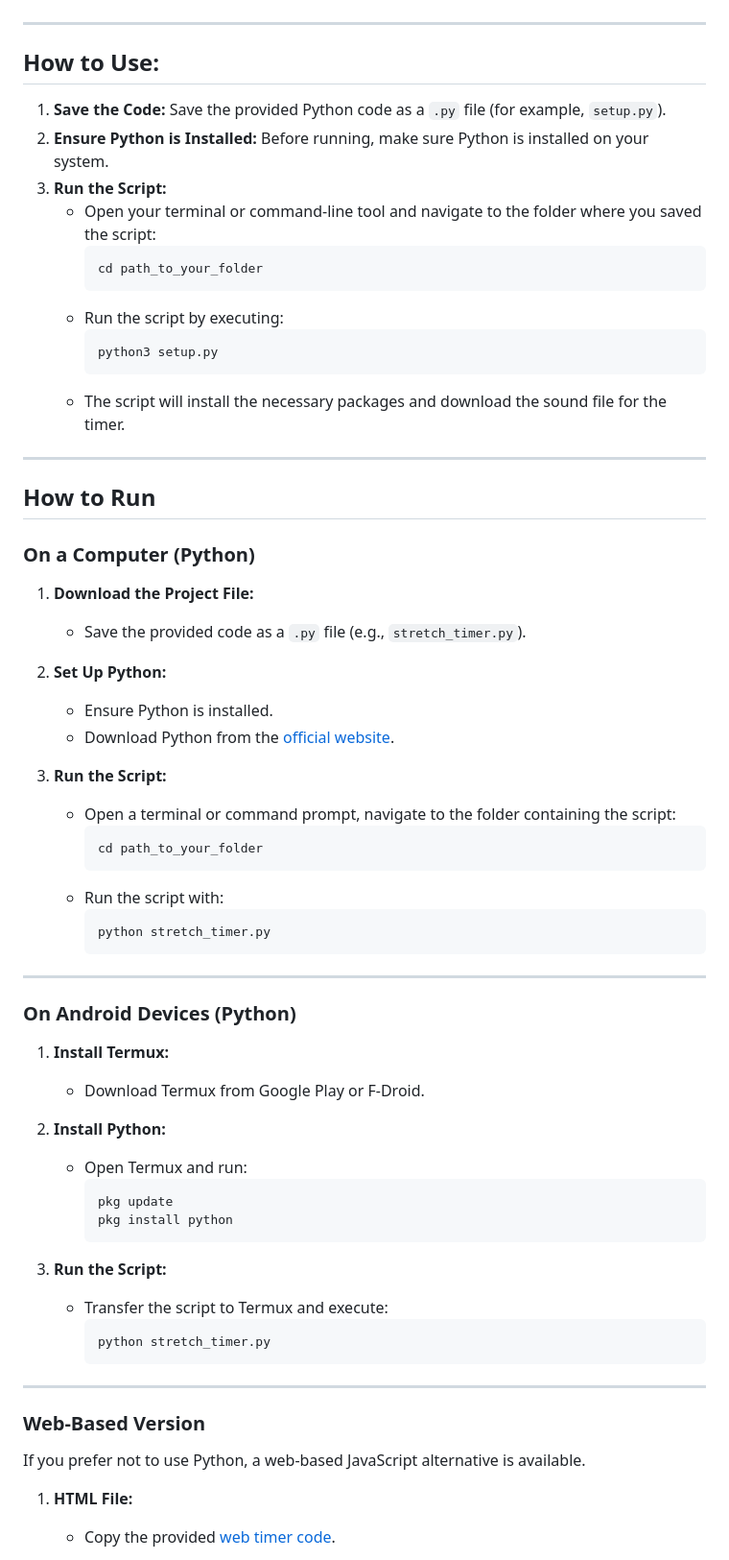
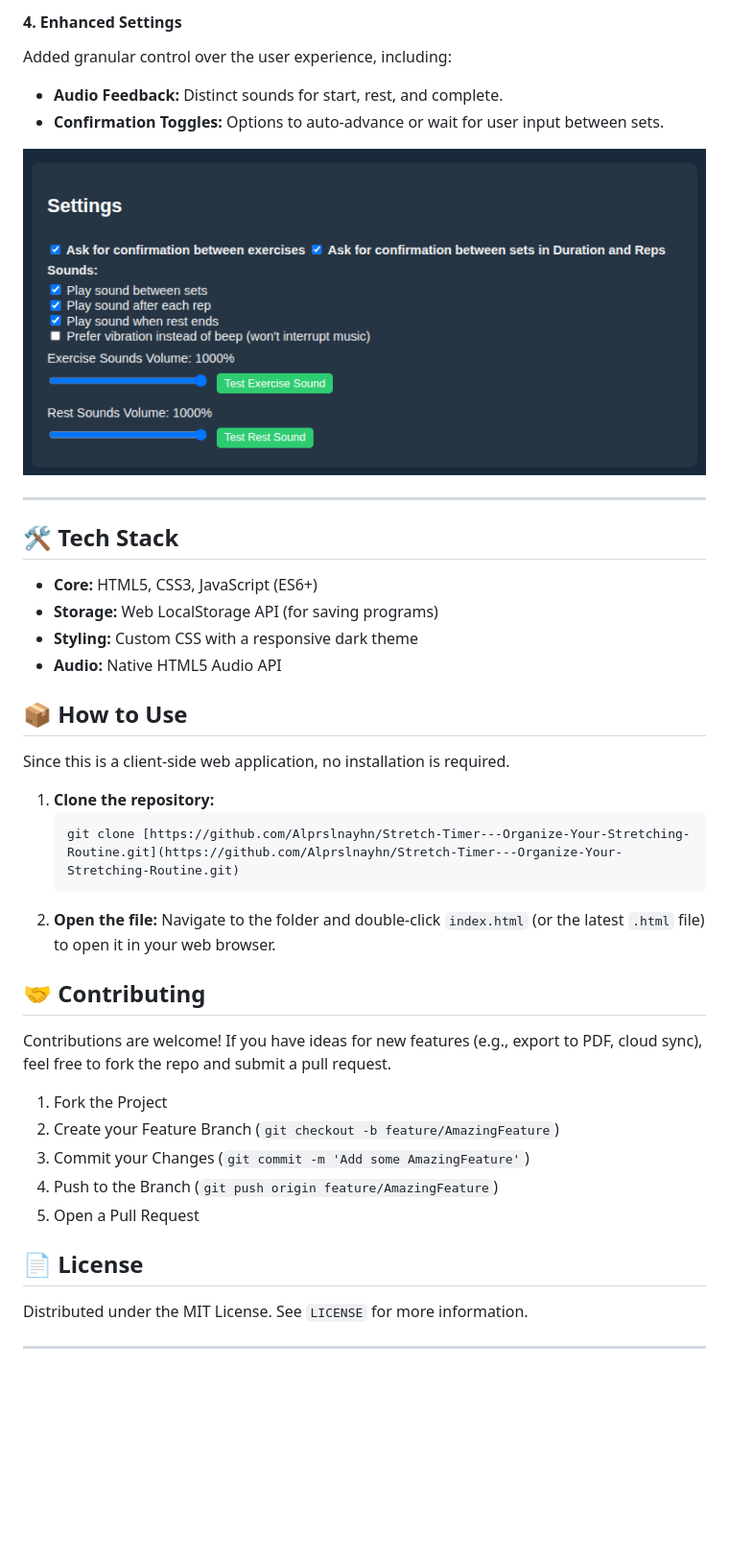
Before and after one commit to Alprslnayhn/Stretch-Timer---Organize-Your-Stretching-Routine, a Markdown page: README.md, the part around one of its changes. Shown at 96% size. GitHub-like rendering; blank space fills up the shorter version.

Commit message:
Revise README with project details and usage guide
Updated README to reflect project evolution and added usage instructions.

````diff
--- a/README.md
+++ b/README.md
@@ -26,70 +46,42 @@ This project provides a timer to organize your stretching exercises. It allows t
+#### 4. Enhanced Settings
+Added granular control over the user experience, including:
+* **Audio Feedback:** Distinct sounds for start, rest, and complete.
+* **Confirmation Toggles:** Options to auto-advance or wait for user input between sets.
+
+![Settings Menu](img/v2-settings.png)
 
 ---
 
-## How to Use:
+## 🛠️ Tech Stack
 
-1. **Save the Code:** Save the provided Python code as a `.py` file (for example, `setup.py`).
-2. **Ensure Python is Installed:** Before running, make sure Python is installed on your system.
-3. **Run the Script:**
-   - Open your terminal or command-line tool and navigate to the folder where you saved the script:
-     ```bash
-     cd path_to_your_folder
-     ```
-   - Run the script by executing:
-     ```bash
-     python3 setup.py
-     ```
-   - The script will install the necessary packages and download the sound file for the timer.
+* **Core:** HTML5, CSS3, JavaScript (ES6+)
+* **Storage:** Web LocalStorage API (for saving programs)
+* **Styling:** Custom CSS with a responsive dark theme
+* **Audio:** Native HTML5 Audio API
+
+## 📦 How to Use
+
+Since this is a client-side web application, no installation is required.
+
+1.  **Clone the repository:**
+    ```bash
+    git clone [https://github.com/Alprslnayhn/Stretch-Timer---Organize-Your-Stretching-Routine.git](https://github.com/Alprslnayhn/Stretch-Timer---Organize-Your-Stretching-Routine.git)
+    ```
+2.  **Open the file:**
+    Navigate to the folder and double-click `index.html` (or the latest `.html` file) to open it in your web browser.
+
+## 🤝 Contributing
+
+Contributions are welcome! If you have ideas for new features (e.g., export to PDF, cloud sync), feel free to fork the repo and submit a pull request.
+
+1.  Fork the Project
+2.  Create your Feature Branch (`git checkout -b feature/AmazingFeature`)
+3.  Commit your Changes (`git commit -m 'Add some AmazingFeature'`)
+4.  Push to the Branch (`git push origin feature/AmazingFeature`)
+5.  Open a Pull Request
+
+## 📄 License
+
+Distributed under the MIT License. See `LICENSE` for more information.
 
 ---
-
-## How to Run
-
-### On a Computer (Python)
-
-1. **Download the Project File:**
-   - Save the provided code as a `.py` file (e.g., `stretch_timer.py`).
-
-2. **Set Up Python:**
-   - Ensure Python is installed.
-   - Download Python from the [official website](https://www.python.org/downloads/).
-
-3. **Run the Script:**
-   - Open a terminal or command prompt, navigate to the folder containing the script:
-     ```bash
-     cd path_to_your_folder
-     ```
-   - Run the script with:
-     ```bash
-     python stretch_timer.py
-     ```
-
----
-
-### On Android Devices (Python)
-
-1. **Install Termux:**
-   - Download Termux from Google Play or F-Droid.
-
-2. **Install Python:**
-   - Open Termux and run:
-     ```bash
-     pkg update
-     pkg install python
-     ```
-
-3. **Run the Script:**
-   - Transfer the script to Termux and execute:
-     ```bash
-     python stretch_timer.py
-     ```
-
----
-
-### Web-Based Version
-
-If you prefer not to use Python, a web-based JavaScript alternative is available.
-
-1. **HTML File:**
-   - Copy the provided [web timer code](https://github.com/...).
-
````
Also changed, not shown: other parts of README.md (+34 -51 lines).
